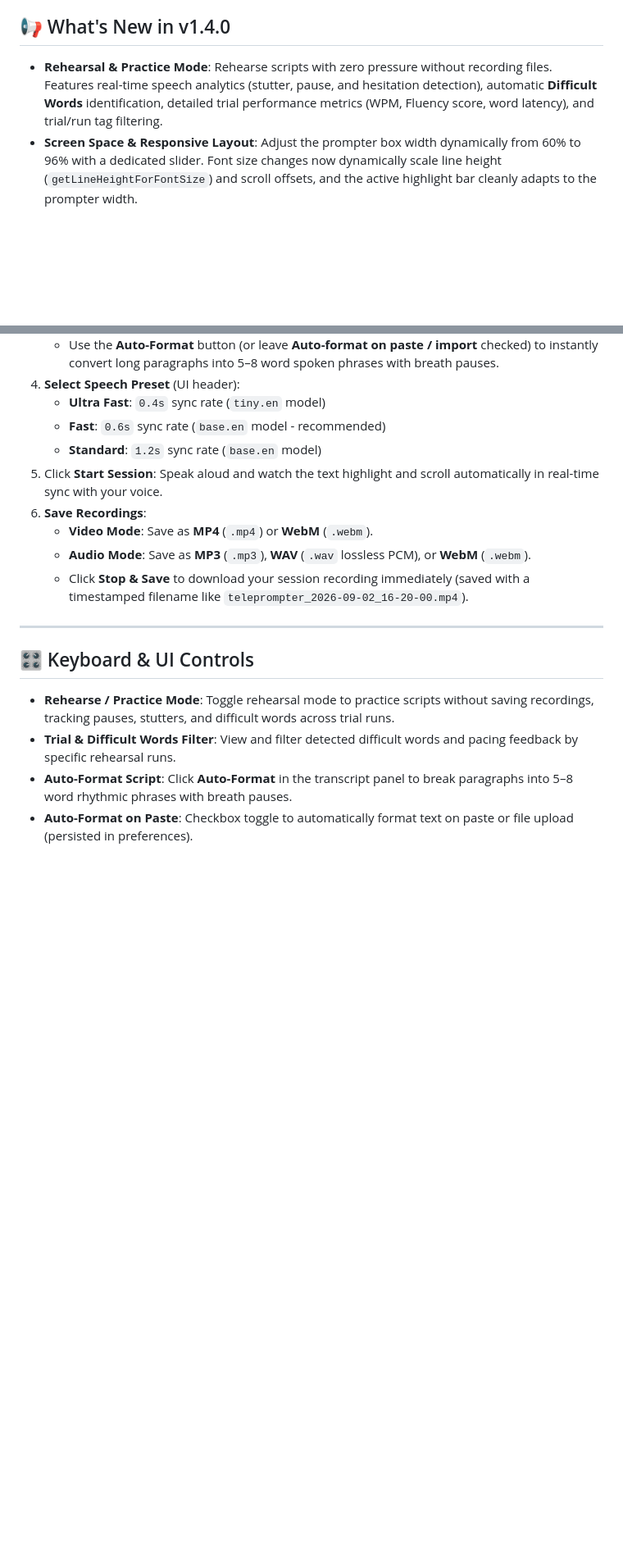
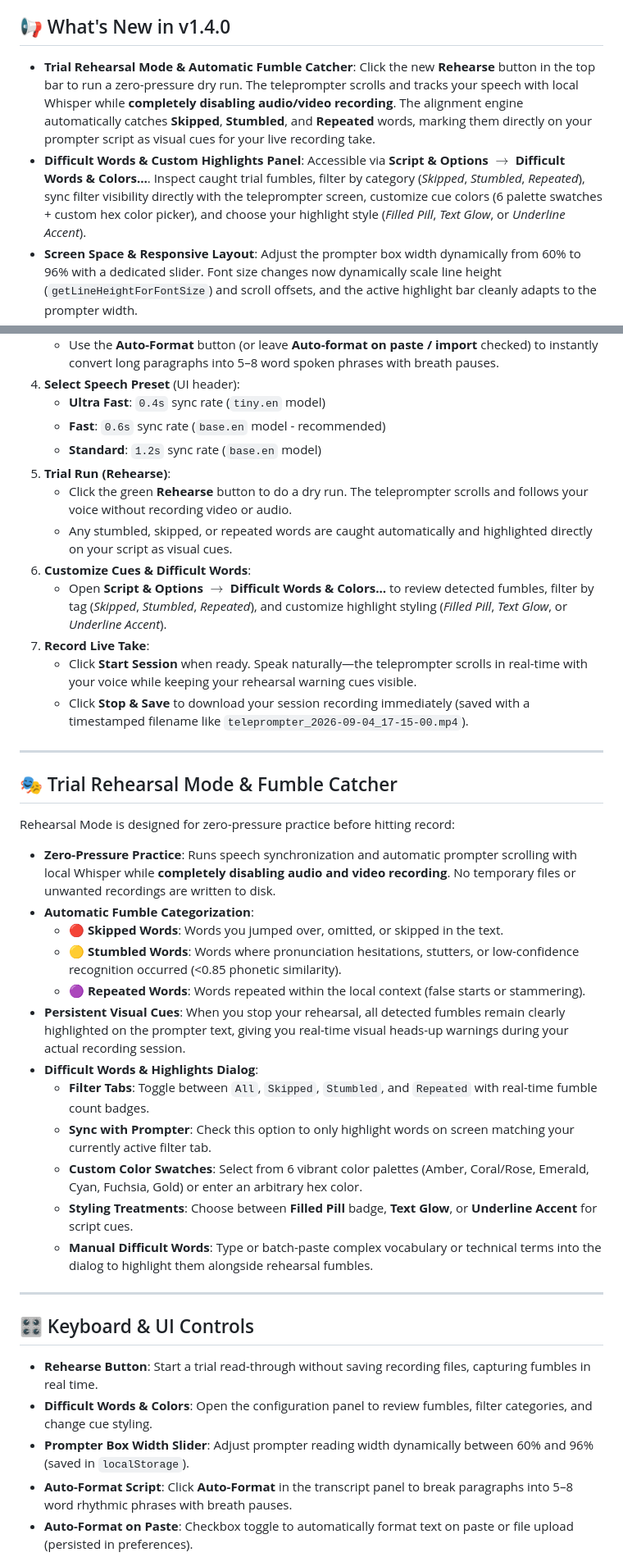
Before and after one commit to jibberish666/Teleprompter, a Markdown page: README.md, 2 parts joined by grey strips. Shown at 82% size. Rendered like a GitHub page; blank space fills up the shorter version.

Commit message:
docs: expand Rehearsal Mode, Fumble Catcher, and Difficult Words guide in README and CHANGELOG

```diff
--- a/README.md
+++ b/README.md
@@ -9,7 +9,8 @@ Everything runs on your local machine—no cloud APIs, no accounts, and no speec
 
 ## 📢 What's New in v1.4.0
 
-- **Rehearsal & Practice Mode**: Rehearse scripts with zero pressure without recording files. Features real-time speech analytics (stutter, pause, and hesitation detection), automatic **Difficult Words** identification, detailed trial performance metrics (WPM, Fluency score, word latency), and trial/run tag filtering.
+- **Trial Rehearsal Mode & Automatic Fumble Catcher**: Click the new **Rehearse** button in the top bar to run a zero-pressure dry run. The teleprompter scrolls and tracks your speech with local Whisper while **completely disabling audio/video recording**. The alignment engine automatically catches **Skipped**, **Stumbled**, and **Repeated** words, marking them directly on your prompter script as visual cues for your live recording take.
+- **Difficult Words & Custom Highlights Panel**: Accessible via **Script & Options** $\rightarrow$ **Difficult Words & Colors…**. Inspect caught trial fumbles, filter by category (*Skipped*, *Stumbled*, *Repeated*), sync filter visibility directly with the teleprompter screen, customize cue colors (6 palette swatches + custom hex color picker), and choose your highlight style (*Filled Pill*, *Text Glow*, or *Underline Accent*).
 - **Screen Space & Responsive Layout**: Adjust the prompter box width dynamically from 60% to 96% with a dedicated slider. Font size changes now dynamically scale line height (`getLineHeightForFontSize`) and scroll offsets, and the active highlight bar cleanly adapts to the prompter width.
 - **Dynamic Programming Script Auto-Formatter**: Script auto-formatting now uses a dynamic programming algorithm to find optimal 5–8 word spoken phrases, heavily penalizing dangling prepositions and conjunctions at line ends while preserving compound terms and adding visual breath pauses.
 - **Persistent Script Input**: Scripts are automatically saved in `localStorage`, preventing lost scripts on accidental refresh or navigation.
@@ -78,18 +79,41 @@ python server.py
    - **Ultra Fast**: `0.4s` sync rate (`tiny.en` model)
    - **Fast**: `0.6s` sync rate (`base.en` model - recommended)
    - **Standard**: `1.2s` sync rate (`base.en` model)
-5. Click **Start Session**: Speak aloud and watch the text highlight and scroll automatically in real-time sync with your voice.
-6. **Save Recordings**:
-   - **Video Mode**: Save as **MP4** (`.mp4`) or **WebM** (`.webm`).
-   - **Audio Mode**: Save as **MP3** (`.mp3`), **WAV** (`.wav` lossless PCM), or **WebM** (`.webm`).
-   - Click **Stop & Save** to download your session recording immediately (saved with a timestamped filename like `teleprompter_2026-09-02_16-20-00.mp4`).
+5. **Trial Run (Rehearse)**:
+   - Click the green **Rehearse** button to do a dry run. The teleprompter scrolls and follows your voice without recording video or audio.
+   - Any stumbled, skipped, or repeated words are caught automatically and highlighted directly on your script as visual cues.
+6. **Customize Cues & Difficult Words**:
+   - Open **Script & Options** $\rightarrow$ **Difficult Words & Colors…** to review detected fumbles, filter by tag (*Skipped*, *Stumbled*, *Repeated*), and customize highlight styling (*Filled Pill*, *Text Glow*, or *Underline Accent*).
+7. **Record Live Take**:
+   - Click **Start Session** when ready. Speak naturally—the teleprompter scrolls in real-time with your voice while keeping your rehearsal warning cues visible.
+   - Click **Stop & Save** to download your session recording immediately (saved with a timestamped filename like `teleprompter_2026-09-04_17-15-00.mp4`).
+
+---
+
+## 🎭 Trial Rehearsal Mode & Fumble Catcher
+
+Rehearsal Mode is designed for zero-pressure practice before hitting record:
+
+- **Zero-Pressure Practice**: Runs speech synchronization and automatic prompter scrolling with local Whisper while **completely disabling audio and video recording**. No temporary files or unwanted recordings are written to disk.
+- **Automatic Fumble Categorization**:
+  - 🔴 **Skipped Words**: Words you jumped over, omitted, or skipped in the text.
+  - 🟡 **Stumbled Words**: Words where pronunciation hesitations, stutters, or low-confidence recognition occurred (<0.85 phonetic similarity).
+  - 🟣 **Repeated Words**: Words repeated within the local context (false starts or stammering).
+- **Persistent Visual Cues**: When you stop your rehearsal, all detected fumbles remain clearly highlighted on the prompter text, giving you real-time visual heads-up warnings during your actual recording session.
+- **Difficult Words & Highlights Dialog**:
+  - **Filter Tabs**: Toggle between `All`, `Skipped`, `Stumbled`, and `Repeated` with real-time fumble count badges.
+  - **Sync with Prompter**: Check this option to only highlight words on screen matching your currently active filter tab.
+  - **Custom Color Swatches**: Select from 6 vibrant color palettes (Amber, Coral/Rose, Emerald, Cyan, Fuchsia, Gold) or enter an arbitrary hex color.
+  - **Styling Treatments**: Choose between **Filled Pill** badge, **Text Glow**, or **Underline Accent** for script cues.
+  - **Manual Difficult Words**: Type or batch-paste complex vocabulary or technical terms into the dialog to highlight them alongside rehearsal fumbles.
 
 ---
 
 ## 🎛️ Keyboard & UI Controls
 
-- **Rehearse / Practice Mode**: Toggle rehearsal mode to practice scripts without saving recordings, tracking pauses, stutters, and difficult words across trial runs.
-- **Trial & Difficult Words Filter**: View and filter detected difficult words and pacing feedback by specific rehearsal runs.
+- **Rehearse Button**: Start a trial read-through without saving recording files, capturing fumbles in real time.
+- **Difficult Words & Colors**: Open the configuration panel to review fumbles, filter categories, and change cue styling.
+- **Prompter Box Width Slider**: Adjust prompter reading width dynamically between 60% and 96% (saved in `localStorage`).
 - **Auto-Format Script**: Click **Auto-Format** in the transcript panel to break paragraphs into 5–8 word rhythmic phrases with breath pauses.
 - **Auto-Format on Paste**: Checkbox toggle to automatically format text on paste or file upload (persisted in preferences).
 - **Restart Script Button**: Rewind instantly back to the first word without modifying or clearing text.
```
Also changed, not shown: CHANGELOG.md (+15 -6 lines).
